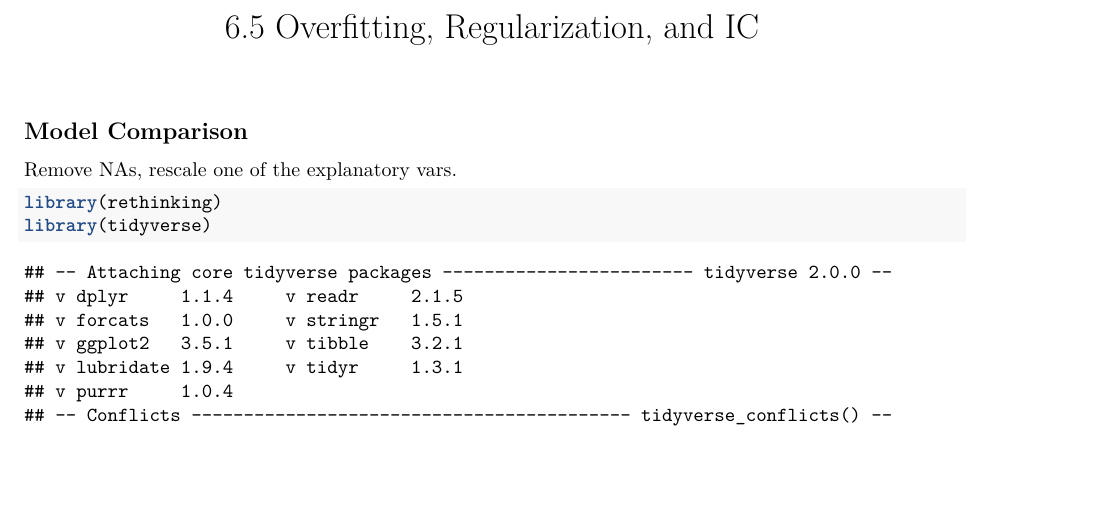
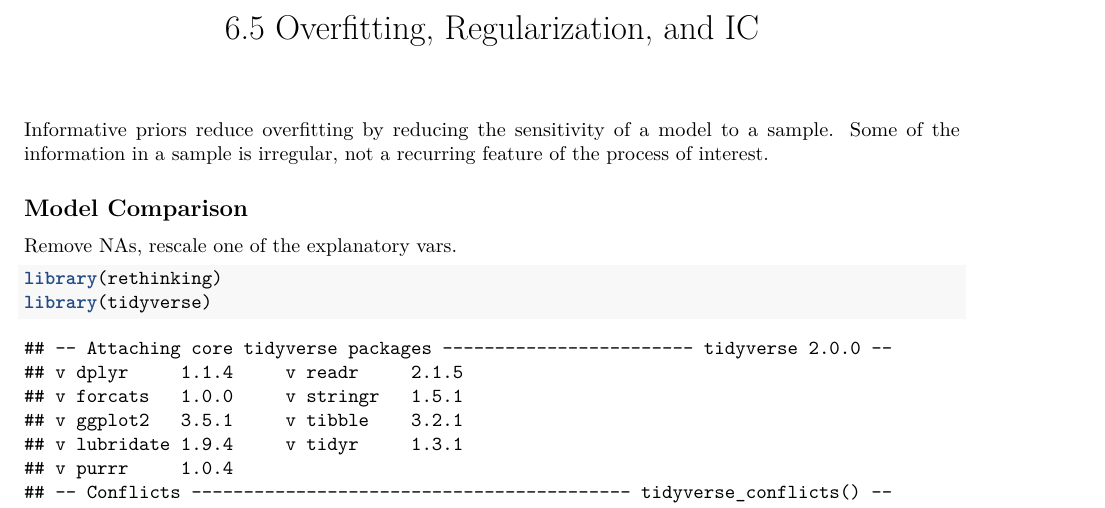
Before and after one commit to adeebatak11/Bayesian-Statistics-and-Modeling, an R Markdown document (code/6. IC for Model Comparison & Averaging .Rmd): part of page 1 of 4, cut so that both start at the same text, the shorter picture padded with empty space. Rendered offline with R 4.5, knitr and Pandoc, then LaTeX, with nearby package versions; drawn as R Markdown's standard PDF in place of the format the file asks for; some code elsewhere in the file could not run offline.

Commit message:
Add info about informative priors

```diff
--- a/code/6. IC for Model Comparison & Averaging .Rmd
+++ b/code/6. IC for Model Comparison & Averaging .Rmd
@@ -2,6 +2,9 @@
 title: "6.5 Overfitting, Regularization, and IC"
 output: pdf
 ---
+
+Informative priors reduce overfitting by reducing the sensitivity of a model to a sample. Some
+of the information in a sample is irregular, not a recurring feature of the process of interest.
 
 ## Model Comparison
 Remove NAs, rescale one of the explanatory vars.
```
